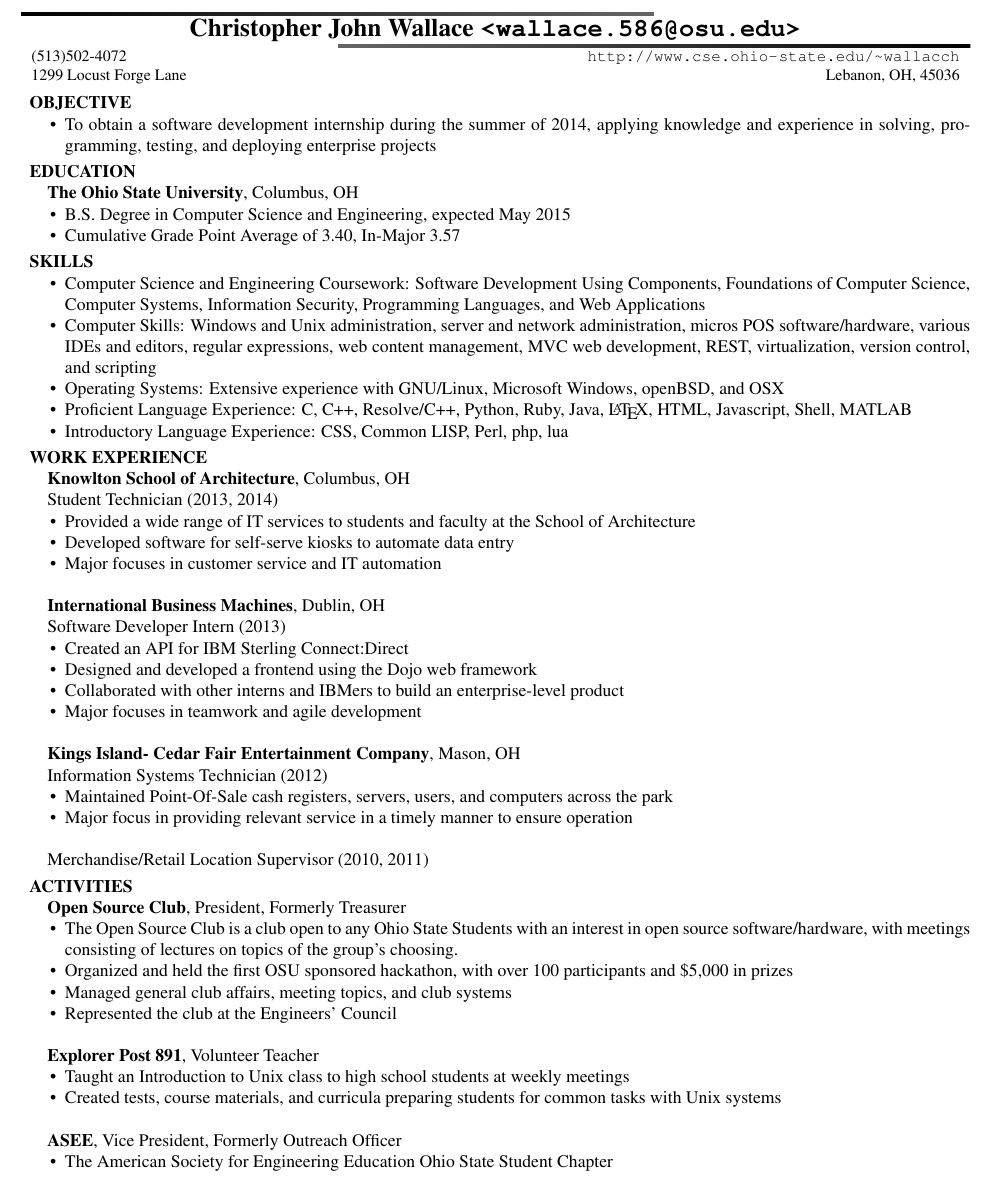
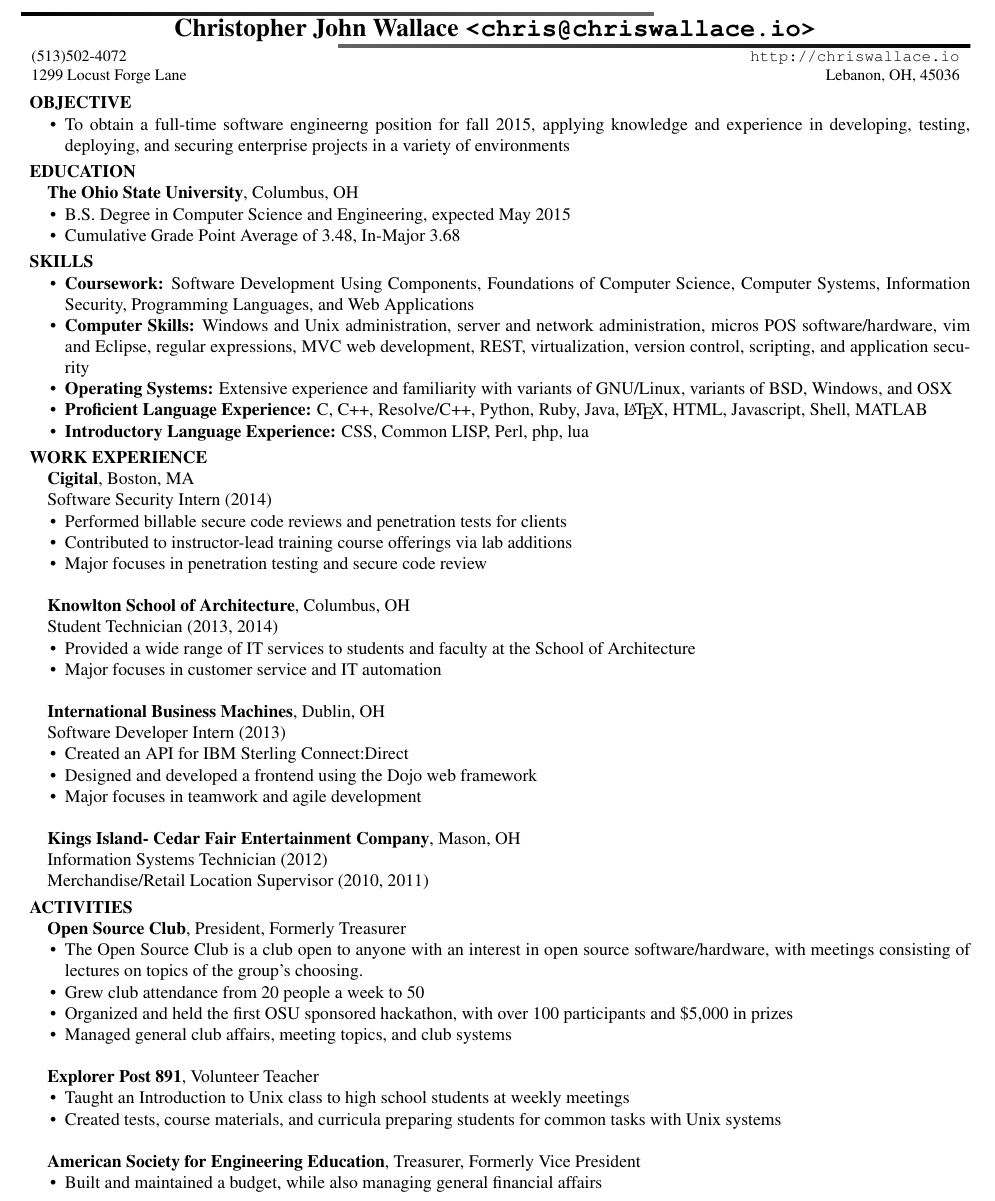
Before and after one commit to notori0us/resume, a LaTeX CV (resume.tex): part of the page before the commit and part of page 1 of 2 after it, cut so that both start at the same text. Compiled offline with pdfLaTeX.

Commit message:
updated for cigital / swsec

```diff
--- a/resume.tex
+++ b/resume.tex
@@ -17,9 +17,10 @@
 \begin{document}
 
 \author{Christopher John Wallace}
-\email{wallace.586@osu.edu}
+\email{chris@chriswallace.io}
 \phone{(513)502-4072}
-\webpage{http://www.cse.ohio-state.edu/~wallacch}
+%\webpage{http://www.cse.ohio-state.edu/~wallacch}
+\webpage{http://chriswallace.io}
 \streetaddress{1299 Locust Forge Lane}
 \citystatezip{Lebanon, OH, 45036}
 \maketitle
@@ -27,9 +28,9 @@
 \section{Objective}
 \begin{compactitem}
 \item
-	To obtain a software development internship during the summer of 2014, applying
-	knowledge and experience in solving, programming, testing, and
-	deploying enterprise projects
+	To obtain a full-time software engineerng position for fall 2015, applying
+	knowledge and experience in developing, testing, deploying, and securing
+	enterprise projects in a variety of environments
 \end{compactitem}
 
 \section{Education}
@@ -37,46 +38,67 @@
 
 \begin{compactitem}
 \item B.S. Degree in Computer Science and Engineering, expected May 2015
-\item Cumulative Grade Point Average of 3.40, In-Major 3.57
+\item Cumulative Grade Point Average of 3.48, In-Major 3.68
 \end{compactitem}
 
 \section{Skills}
 
 \begin{compactitem}
 \item
-	Computer Science and Engineering Coursework:
+	\textbf{Coursework:}
 	Software Development Using Components, Foundations of Computer Science,
 	Computer Systems, Information Security, Programming Languages,
 	and Web Applications
 
 	%needs cleanup
 \item
-	Computer Skills: Windows and Unix administration, server and network
-	administration, micros POS software/hardware, various IDEs and editors,
-	regular expressions, web content management, MVC web development,
-	REST, virtualization, version control, and scripting
+	\textbf{Computer Skills:}
+	Windows and Unix administration, server and network
+	administration, micros POS software/hardware, vim and Eclipse,
+	regular expressions, MVC web development, REST, virtualization, version
+	control, scripting, and application security
 
 \item
-	Operating Systems: Extensive experience with GNU/Linux,
-	Microsoft Windows, openBSD, and OSX
+	\textbf{Operating Systems:}
+	Extensive experience and familiarity with variants of GNU/Linux, variants
+	of BSD, Windows, and OSX
 
 \item
-	Proficient Language Experience: C, C++, Resolve/C++, Python, Ruby, Java,
-	\LaTeX, HTML, Javascript, Shell, MATLAB
+	\textbf{Proficient Language Experience:}
+	C, C++, Resolve/C++, Python, Ruby, Java, \LaTeX, HTML, Javascript, Shell,
+	MATLAB
 \item
-	Introductory Language Experience: CSS, Common LISP, Perl, php, lua
+	\textbf{Introductory Language Experience:}
+	CSS, Common LISP, Perl, php, lua
 
 \end{compactitem}
 
 
 \section{Work Experience}
+\textbf{Cigital}, Boston, MA
+
+Software Security Intern (2014)
+\begin{compactitem}
+\item Performed billable secure code reviews and penetration tests for clients
+
+\item Contributed to instructor-lead training course offerings via lab
+	additions
+
+\item Major focuses in penetration testing and secure code review
+
+\end{compactitem}
+
+~
+
 \textbf{Knowlton School of Architecture}, Columbus, OH
 
 Student Technician (2013, 2014)
 \begin{compactitem}
 \item Provided a wide range of IT services to students and faculty at the
 	School of Architecture
-\item Developed software for self-serve kiosks to automate data entry
+
+%\item Developed software for self-serve kiosks to automate data entry
+
 \item Major focuses in customer service and IT automation
 \end{compactitem}
 
@@ -90,7 +112,7 @@
 
 \item Designed and developed a frontend using the Dojo web framework
 
-\item Collaborated with other interns and IBMers to build an enterprise-level product
+%\item Collaborated with other interns and IBMers to build an enterprise-level product
 
 \item Major focuses in teamwork and agile development
 \end{compactitem}
@@ -100,17 +122,15 @@
 \textbf{Kings Island- Cedar Fair Entertainment Company}, Mason, OH
 
 Information Systems Technician (2012)
-\begin{compactitem}
-\item Maintained Point-Of-Sale cash registers, servers, users, and computers across the park
-
-	%	\item Combination of helpdesk and in-person IT support
-
-	%	\item Direct experience with work in large-scale networking and server administration
-
-\item Major focus in providing relevant service in a timely manner to ensure operation
-\end{compactitem}
-
-~
+%\begin{compactitem}
+%\item Maintained Point-Of-Sale cash registers, servers, users, and computers across the park
+%
+%	%	\item Combination of helpdesk and in-person IT support
+%
+%	%	\item Direct experience with work in large-scale networking and server administration
+%
+%\item Major focus in providing relevant service in a timely manner to ensure operation
+%\end{compactitem}
 
 Merchandise/Retail Location Supervisor (2010, 2011)
 
@@ -124,12 +144,13 @@
 
 \textbf{Open Source Club}, President, Formerly Treasurer
 \begin{compactitem}
-\item The Open Source Club is a club open to any Ohio State Students with an
+\item The Open Source Club is a club open to anyone with an
 	interest in open source software/hardware, with meetings consisting of
 	lectures on topics of the group's choosing.
+\item Grew club attendance from 20 people a week to 50
 \item Organized and held the first OSU sponsored hackathon, with over 100 participants and \$5,000 in prizes
 \item Managed general club affairs, meeting topics, and club systems
-\item Represented the club at the Engineers' Council
+%\item Represented the club at the Engineers' Council
 \end{compactitem}
 
 ~
@@ -144,9 +165,9 @@
 
 ~
 
-\textbf{ASEE}, Vice President, Formerly Outreach Officer
+\textbf{American Society for Engineering Education}, Treasurer, Formerly Vice President%, Formerly Outreach Officer
 \begin{compactitem}
-\item The American Society for Engineering Education Ohio State Student Chapter
+\item Built and maintained a budget, while also managing general financial affairs
 \item Worked with The Ohio State College of Engineering to visit close schools to encourage STEM careers
 \end{compactitem}
 
```
